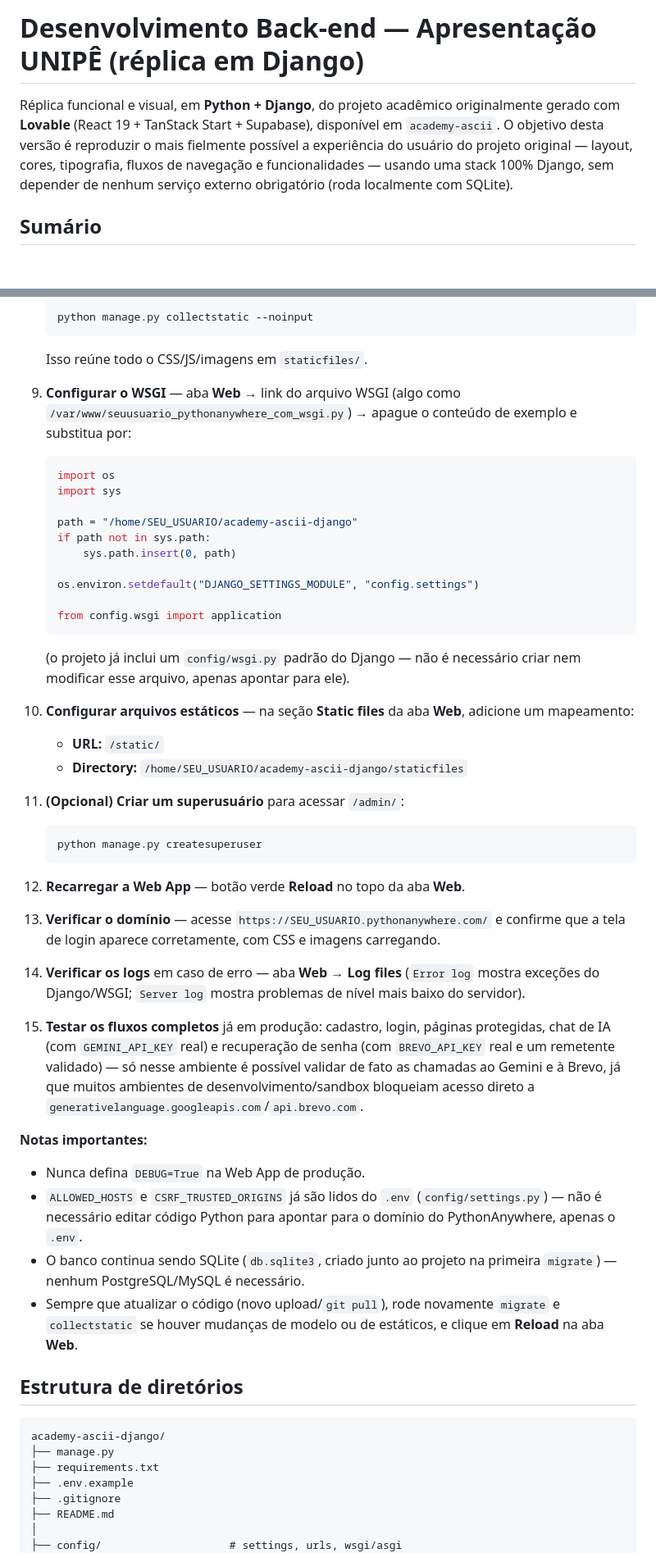
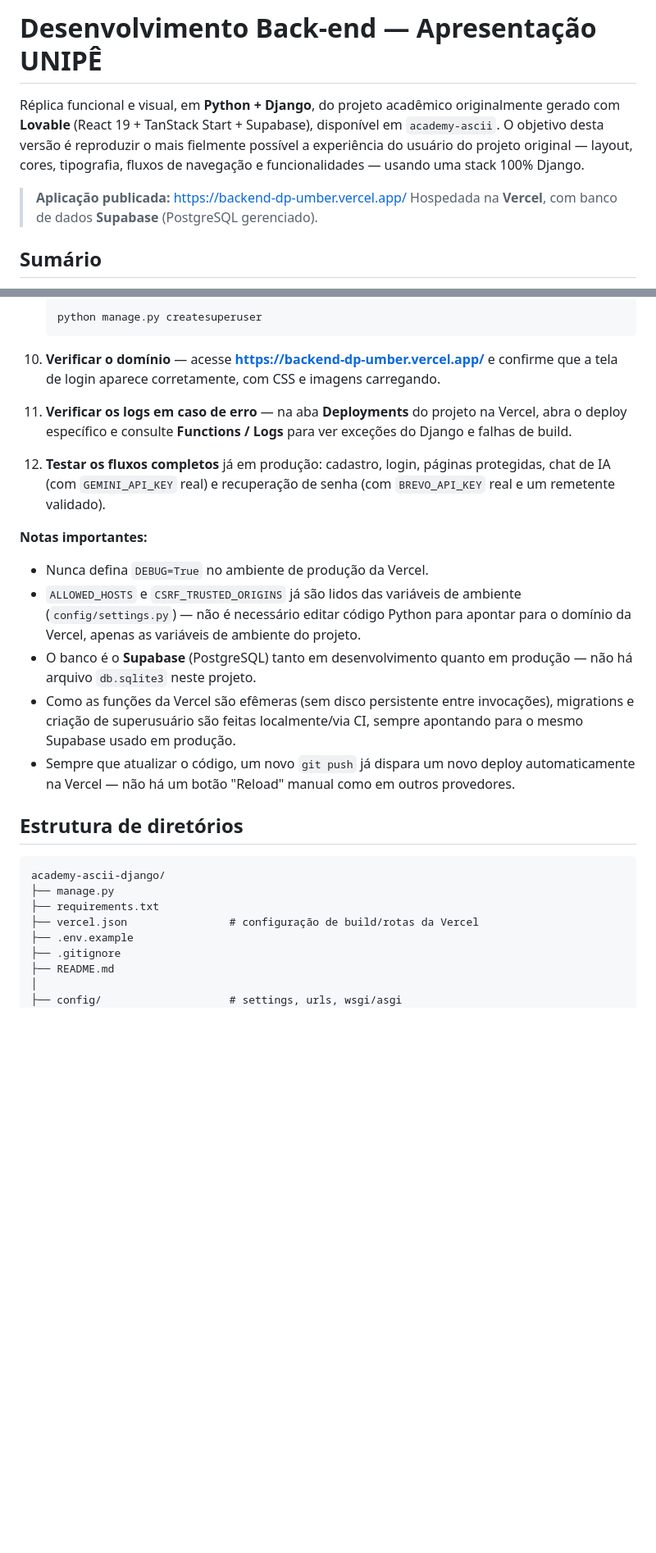
Before and after one commit to rayyxl/backend-dp, a Markdown page: README.md, 2 parts joined by grey strips. Shown at 82% size. Drawn GitHub-style; blank space fills up the shorter version.

Commit message:
docs(README): acrescentando o acesso à aplicação e a migração do DB.

````diff
--- a/README.md
+++ b/README.md
@@ -1,12 +1,15 @@
-# Desenvolvimento Back-end — Apresentação UNIPÊ (réplica em Django)
+# Desenvolvimento Back-end — Apresentação UNIPÊ
 
 Réplica funcional e visual, em **Python + Django**, do projeto acadêmico
 originalmente gerado com **Lovable** (React 19 + TanStack Start + Supabase),
 disponível em `academy-ascii`. O objetivo desta versão é reproduzir o mais
 fielmente possível a experiência do usuário do projeto original — layout,
 cores, tipografia, fluxos de navegação e funcionalidades — usando uma stack
-100% Django, sem depender de nenhum serviço externo obrigatório (roda
-localmente com SQLite).
+100% Django.
+
+> **Aplicação publicada:** https://backend-dp-umber.vercel.app/
+> Hospedada na **Vercel**, com banco de dados **Supabase** (PostgreSQL
+> gerenciado).
 
 ## Sumário
 
@@ -447,64 +509,35 @@ Passo a passo para publicar este projeto em uma conta do
    ```bash
-   python manage.py collectstatic --noinput
+   python manage.py createsuperuser
    ```
-   Isso reúne todo o CSS/JS/imagens em `staticfiles/`.
 
-9. **Configurar o WSGI** — aba **Web** → link do arquivo WSGI (algo como
-   `/var/www/seuusuario_pythonanywhere_com_wsgi.py`) → apague o conteúdo de
-   exemplo e substitua por:
-   ```python
-   import os
-   import sys
-
-   path = "/home/SEU_USUARIO/academy-ascii-django"
-   if path not in sys.path:
-       sys.path.insert(0, path)
-
-   os.environ.setdefault("DJANGO_SETTINGS_MODULE", "config.settings")
-
-   from config.wsgi import application
-   ```
-   (o projeto já inclui um `config/wsgi.py` padrão do Django — não é
-   necessário criar nem modificar esse arquivo, apenas apontar para ele).
-
-10. **Configurar arquivos estáticos** — na seção **Static files** da aba
-    **Web**, adicione um mapeamento:
-    - **URL:** `/static/`
-    - **Directory:** `/home/SEU_USUARIO/academy-ascii-django/staticfiles`
-
-11. **(Opcional) Criar um superusuário** para acessar `/admin/`:
-    ```bash
-    python manage.py createsuperuser
-    ```
-
-12. **Recarregar a Web App** — botão verde **Reload** no topo da aba
-    **Web**.
-
-13. **Verificar o domínio** — acesse
-    `https://SEU_USUARIO.pythonanywhere.com/` e confirme que a tela de
+10. **Verificar o domínio** — acesse
+    **https://backend-dp-umber.vercel.app/** e confirme que a tela de
     login aparece corretamente, com CSS e imagens carregando.
 
-14. **Verificar os logs** em caso de erro — aba **Web** → **Log files**
-    (`Error log` mostra exceções do Django/WSGI; `Server log` mostra
-    problemas de nível mais baixo do servidor).
+11. **Verificar os logs em caso de erro** — na aba **Deployments** do
+    projeto na Vercel, abra o deploy específico e consulte **Functions /
+    Logs** para ver exceções do Django e falhas de build.
 
-15. **Testar os fluxos completos** já em produção: cadastro, login,
+12. **Testar os fluxos completos** já em produção: cadastro, login,
     páginas protegidas, chat de IA (com `GEMINI_API_KEY` real) e
     recuperação de senha (com `BREVO_API_KEY` real e um remetente
-    validado) — só nesse ambiente é possível validar de fato as chamadas
-    ao Gemini e à Brevo, já que muitos ambientes de desenvolvimento/sandbox
-    bloqueiam acesso direto a `generativelanguage.googleapis.com`/`api.brevo.com`.
+    validado).
 
 **Notas importantes:**
-- Nunca defina `DEBUG=True` na Web App de produção.
-- `ALLOWED_HOSTS` e `CSRF_TRUSTED_ORIGINS` já são lidos do `.env`
-  (`config/settings.py`) — não é necessário editar código Python para
-  apontar para o domínio do PythonAnywhere, apenas o `.env`.
-- O banco continua sendo SQLite (`db.sqlite3`, criado junto ao projeto na
-  primeira `migrate`) — nenhum PostgreSQL/MySQL é necessário.
-- Sempre que atualizar o código (novo upload/`git pull`), rode novamente
-  `migrate` e `collectstatic` se houver mudanças de modelo ou de estáticos,
-  e clique em **Reload** na aba **Web**.
+- Nunca defina `DEBUG=True` no ambiente de produção da Vercel.
+- `ALLOWED_HOSTS` e `CSRF_TRUSTED_ORIGINS` já são lidos das variáveis de
+  ambiente (`config/settings.py`) — não é necessário editar código Python
+  para apontar para o domínio da Vercel, apenas as variáveis de ambiente
+  do projeto.
+- O banco é o **Supabase** (PostgreSQL) tanto em desenvolvimento quanto em
+  produção — não há arquivo `db.sqlite3` neste projeto.
+- Como as funções da Vercel são efêmeras (sem disco persistente entre
+  invocações), migrations e criação de superusuário são feitas
+  localmente/via CI, sempre apontando para o mesmo Supabase usado em
+  produção.
+- Sempre que atualizar o código, um novo `git push` já dispara um novo
+  deploy automaticamente na Vercel — não há um botão "Reload" manual como
+  em outros provedores.
 
 ## Estrutura de diretórios
 
@@ -512,6 +545,7 @@ Passo a passo para publicar este projeto em uma conta do
 academy-ascii-django/
 ├── manage.py
 ├── requirements.txt
+├── vercel.json                # configuração de build/rotas da Vercel
 ├── .env.example
 ├── .gitignore
 ├── README.md
````
Also changed, not shown: other parts of README.md (+123 -58 lines).
